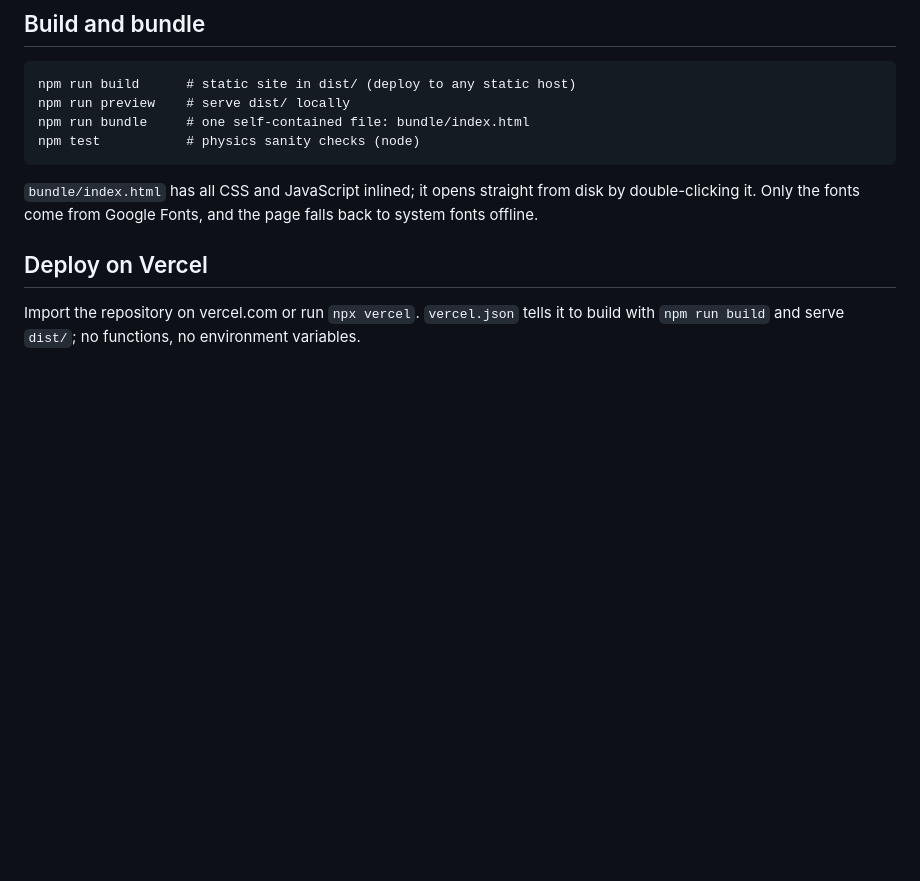
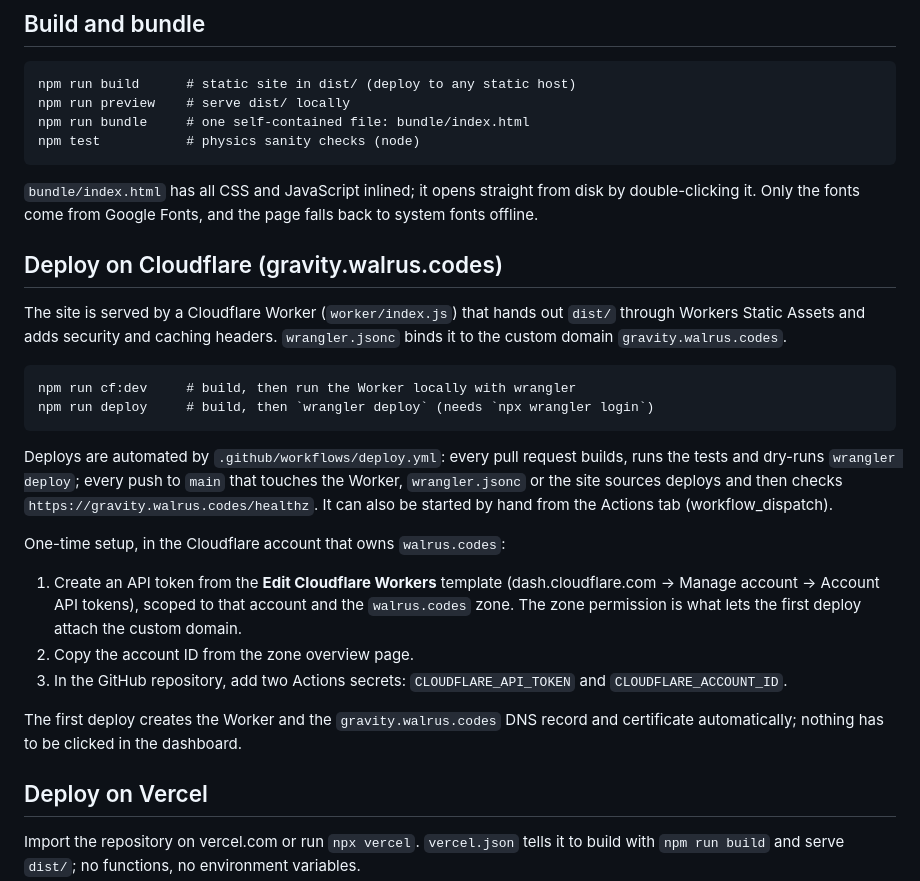
Before and after one commit to JATIN-RAGHAV/real_gravity, a Markdown page: README.md, the part around the change. GitHub-like rendering; blank space fills up the shorter version.

Commit message:
README: Cloudflare deploy and CI setup

````diff
--- a/README.md
+++ b/README.md
@@ -35,6 +35,37 @@ npm test           # physics sanity checks (node)
 `bundle/index.html` has all CSS and JavaScript inlined; it opens straight
 from disk by double-clicking it. Only the fonts come from Google Fonts,
 and the page falls back to system fonts offline.
+
+## Deploy on Cloudflare (gravity.walrus.codes)
+
+The site is served by a Cloudflare Worker (`worker/index.js`) that hands out
+`dist/` through Workers Static Assets and adds security and caching headers.
+`wrangler.jsonc` binds it to the custom domain `gravity.walrus.codes`.
+
+```
+npm run cf:dev     # build, then run the Worker locally with wrangler
+npm run deploy     # build, then `wrangler deploy` (needs `npx wrangler login`)
+```
+
+Deploys are automated by `.github/workflows/deploy.yml`: every pull request
+builds, runs the tests and dry-runs `wrangler deploy`; every push to `main`
+that touches the Worker, `wrangler.jsonc` or the site sources deploys and
+then checks `https://gravity.walrus.codes/healthz`. It can also be started
+by hand from the Actions tab (workflow_dispatch).
+
+One-time setup, in the Cloudflare account that owns `walrus.codes`:
+
+1. Create an API token from the **Edit Cloudflare Workers** template
+   (dash.cloudflare.com → Manage account → Account API tokens), scoped to
+   that account and the `walrus.codes` zone. The zone permission is what
+   lets the first deploy attach the custom domain.
+2. Copy the account ID from the zone overview page.
+3. In the GitHub repository, add two Actions secrets:
+   `CLOUDFLARE_API_TOKEN` and `CLOUDFLARE_ACCOUNT_ID`.
+
+The first deploy creates the Worker and the `gravity.walrus.codes` DNS
+record and certificate automatically; nothing has to be clicked in the
+dashboard.
 
 ## Deploy on Vercel
 
````
